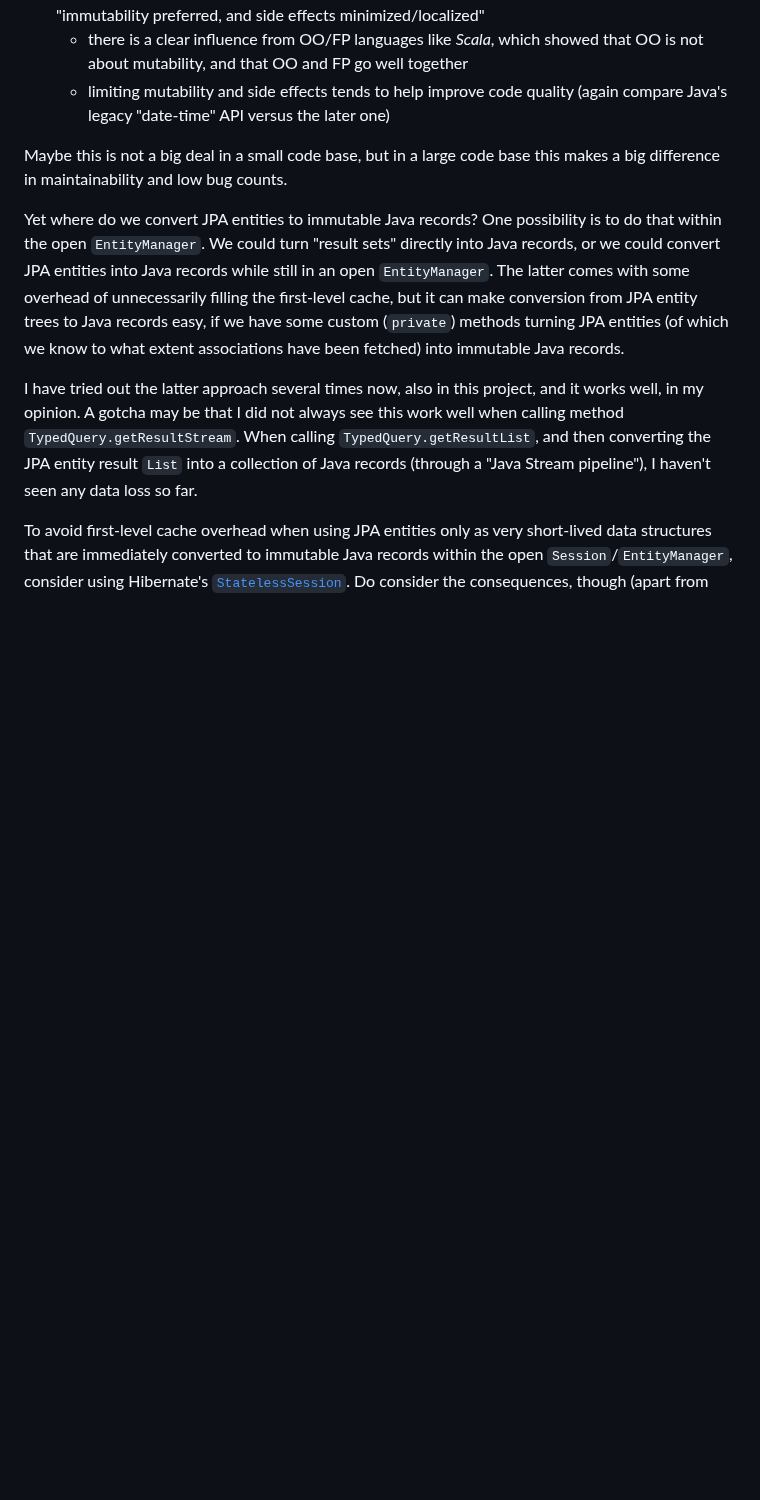
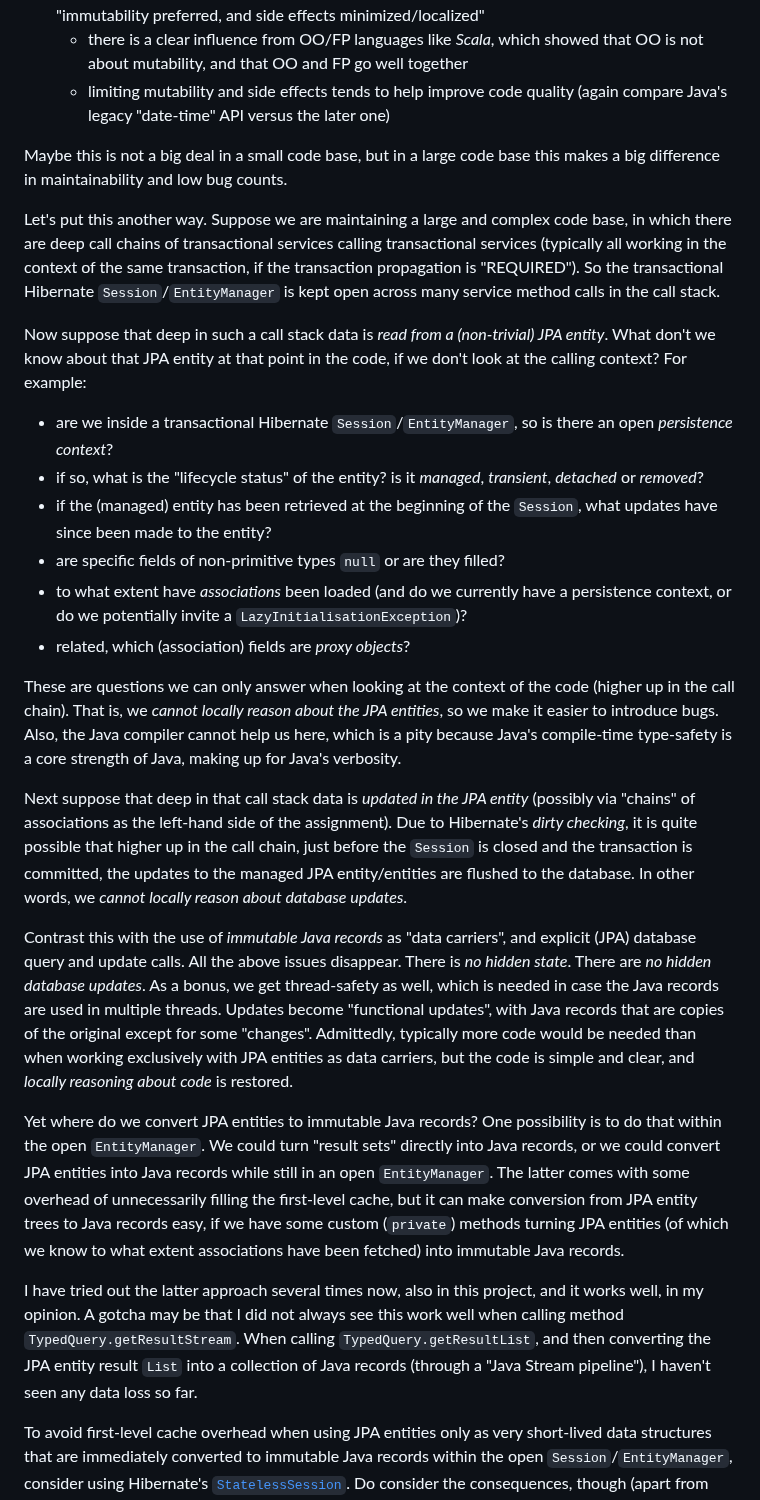
Before and after one commit to dvreeze/sudoku, a Markdown page: hibernate-strategy.md, the part around the change. GitHub-like rendering; blank space fills up the shorter version.

Commit message:
Enhanced hibernate-strategy.md

```diff
--- a/hibernate-strategy.md
+++ b/hibernate-strategy.md
@@ -179,6 +179,39 @@ following characteristics:
 Maybe this is not a big deal in a small code base, but in a large code base this makes a big difference
 in maintainability and low bug counts.
 
+Let's put this another way. Suppose we are maintaining a large and complex code base, in which there are
+deep call chains of transactional services calling transactional services (typically all working in the
+context of the same transaction, if the transaction propagation is "REQUIRED"). So the transactional
+Hibernate `Session`/`EntityManager` is kept open across many service method calls in the call stack.
+
+Now suppose that deep in such a call stack data is *read from a (non-trivial) JPA entity*. What don't we
+know about that JPA entity at that point in the code, if we don't look at the calling context? For example:
+* are we inside a transactional Hibernate `Session`/`EntityManager`, so is there an open *persistence context*?
+* if so, what is the "lifecycle status" of the entity? is it *managed*, *transient*, *detached* or *removed*?
+* if the (managed) entity has been retrieved at the beginning of the `Session`, what updates have since been made to the entity?
+* are specific fields of non-primitive types `null` or are they filled?
+* to what extent have *associations* been loaded (and do we currently have a persistence context, or do we potentially invite a `LazyInitialisationException`)?
+* related, which (association) fields are *proxy objects*?
+
+These are questions we can only answer when looking at the context of the code (higher up in the call chain).
+That is, we *cannot locally reason about the JPA entities*, so we make it easier to introduce bugs. Also,
+the Java compiler cannot help us here, which is a pity because Java's compile-time type-safety is a core
+strength of Java, making up for Java's verbosity.
+
+Next suppose that deep in that call stack data is *updated in the JPA entity* (possibly via "chains" of
+associations as the left-hand side of the assignment). Due to Hibernate's *dirty checking*, it is quite
+possible that higher up in the call chain, just before the `Session` is closed and the transaction is
+committed, the updates to the managed JPA entity/entities are flushed to the database. In other words,
+we *cannot locally reason about database updates*.
+
+Contrast this with the use of *immutable Java records* as "data carriers", and explicit (JPA) database query
+and update calls. All the above issues disappear. There is *no hidden state*. There are *no hidden database
+updates*. As a bonus, we get thread-safety as well, which is needed in case the Java records are used in
+multiple threads. Updates become "functional updates", with Java records that are copies of the original
+except for some "changes". Admittedly, typically more code would be needed than when working exclusively with
+JPA entities as data carriers, but the code is simple and clear, and *locally reasoning about code* is
+restored.
+
 Yet where do we convert JPA entities to immutable Java records? One possibility is to do that within the
 open `EntityManager`. We could turn "result sets" directly into Java records, or we could convert
 JPA entities into Java records while still in an open `EntityManager`. The latter comes with some overhead
```
